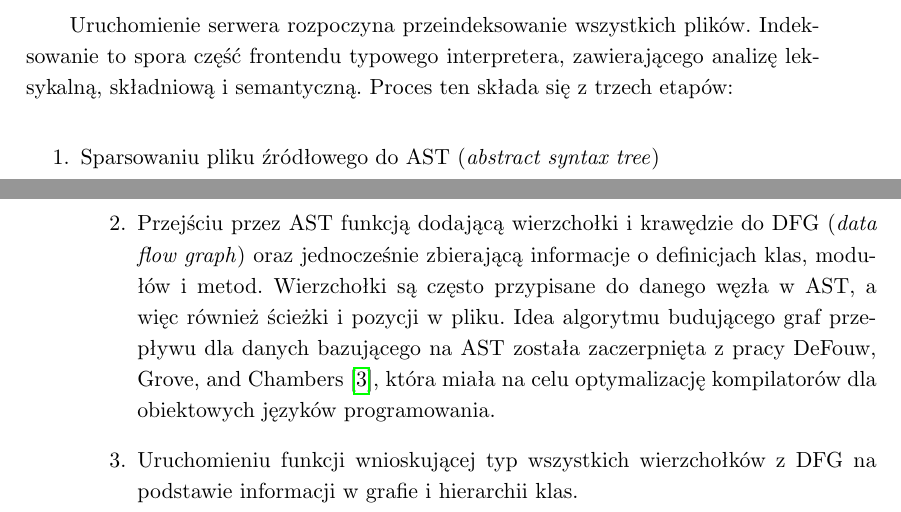
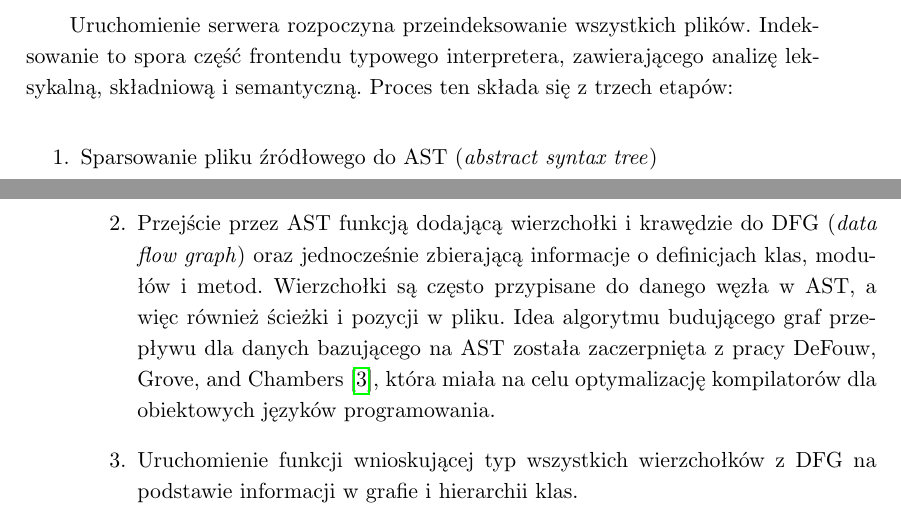
Before and after one commit to swistak35/msc-text, a LaTeX thesis (przyklad.tex): two parts of pages 14 and 15 of 47, joined at a grey line, cut so that both start at the same text. Compiled offline with pdfLaTeX.

Commit message:
Last fixes

```diff
--- a/przyklad.tex
+++ b/przyklad.tex
@@ -38,7 +38,7 @@
     Współcześni programiści mogą wybierać spośród wielu różnych edytorów tekstu do edycji kodu źródłowego. Jedną z rzeczy ułatwiających ich pracę jest wsparcie edytora dla danego języka programowania pozwalające na szybkie poruszanie się po definicjach lub podpowiedzi podczas edycji kodu. Praca ma na celu opisanie wtyczki, która dzięki analizie statycznej kodu źródłowego dostarcza te funkcjonalności programistom języka Ruby. Z powodu dynamicznej natury tego języka, analiza statyczna wymaga wielu heurystyk i równowagi pomiędzy bezpieczeństwem analizy a użytecznością dla programistów.
 }
 \englishabstract{
-    Currently programmers have ability to choose from variety of text editors to edit source code. Editor support for programming languages is one of the features allowing programmers to accurate jumping to definitions or providing him with suggestions when editing source code. The purpose of this master's thesis is to describe the plug-in delivering these functionalities to Ruby programmers thanks to static code analysis. Due to Ruby's dynamic nature, static analysis require multiple heuristics and balancing between analysis' safety and usefulness for programmers.
+    Currently programmers have ability to choose from variety of text editors to edit source code. Editor support for programming languages is one of the features allowing programmers to accurate jumping to definitions or providing him with suggestions when editing source code. The purpose of this master's thesis is to describe a plugin delivering these functionalities to Ruby programmers based on static code analysis. Due to Ruby's dynamic nature, static analysis require multiple heuristics and balancing between analysis' safety and usefulness for programmers.
 }
 % w pracach wielu autorow nazwiska mozna oddzielic poleceniem \and
 \author         {Rafał Łasocha}
@@ -168,9 +168,9 @@ Pisząc kod, programista chce uniknąć napisania błędnej nazwy metody. Pomaga
 
 Uruchomienie serwera rozpoczyna przeindeksowanie wszystkich plików. Indeksowanie to spora część frontendu typowego interpretera, zawierającego analizę leksykalną, składniową i semantyczną. Proces ten składa się z trzech etapów:
 \begin{enumerate}
-\item Sparsowaniu pliku źródłowego do AST (\textit{abstract syntax tree})
-\item Przejściu przez AST funkcją dodającą wierzchołki i krawędzie do DFG (\textit{data flow graph}) oraz jednocześnie zbierającą informacje o definicjach klas, modułów i metod. Wierzchołki są często przypisane do danego węzła w AST, a więc również ścieżki i pozycji w pliku. Idea algorytmu budującego graf przepływu dla danych bazującego na AST została zaczerpnięta z pracy \citet*{FICA}, która miała na celu optymalizację kompilatorów dla obiektowych języków programowania.
-\item Uruchomieniu funkcji wnioskującej typ wszystkich wierzchołków z DFG na podstawie informacji w grafie i hierarchii klas.
+\item Sparsowanie pliku źródłowego do AST (\textit{abstract syntax tree})
+\item Przejście przez AST funkcją dodającą wierzchołki i krawędzie do DFG (\textit{data flow graph}) oraz jednocześnie zbierającą informacje o definicjach klas, modułów i metod. Wierzchołki są często przypisane do danego węzła w AST, a więc również ścieżki i pozycji w pliku. Idea algorytmu budującego graf przepływu dla danych bazującego na AST została zaczerpnięta z pracy \citet*{FICA}, która miała na celu optymalizację kompilatorów dla obiektowych języków programowania.
+\item Uruchomienie funkcji wnioskującej typ wszystkich wierzchołków z DFG na podstawie informacji w grafie i hierarchii klas.
 \end{enumerate}
 
 \chapter{Budowanie grafu przepływu danych}
```
Also changed, not shown: rafal-lasocha-v10.pdf (added), przyklad.tex (8 more changed lines).
